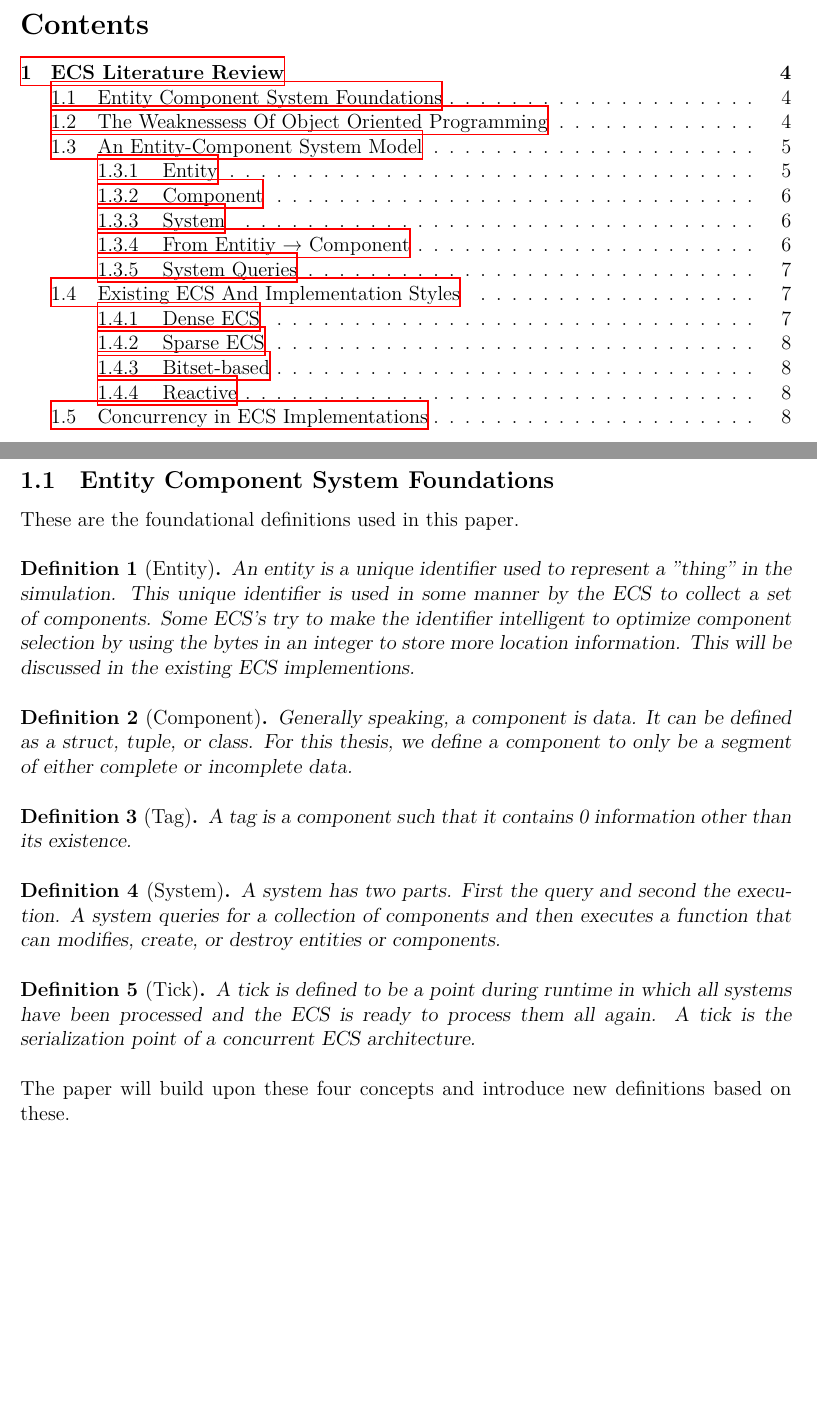
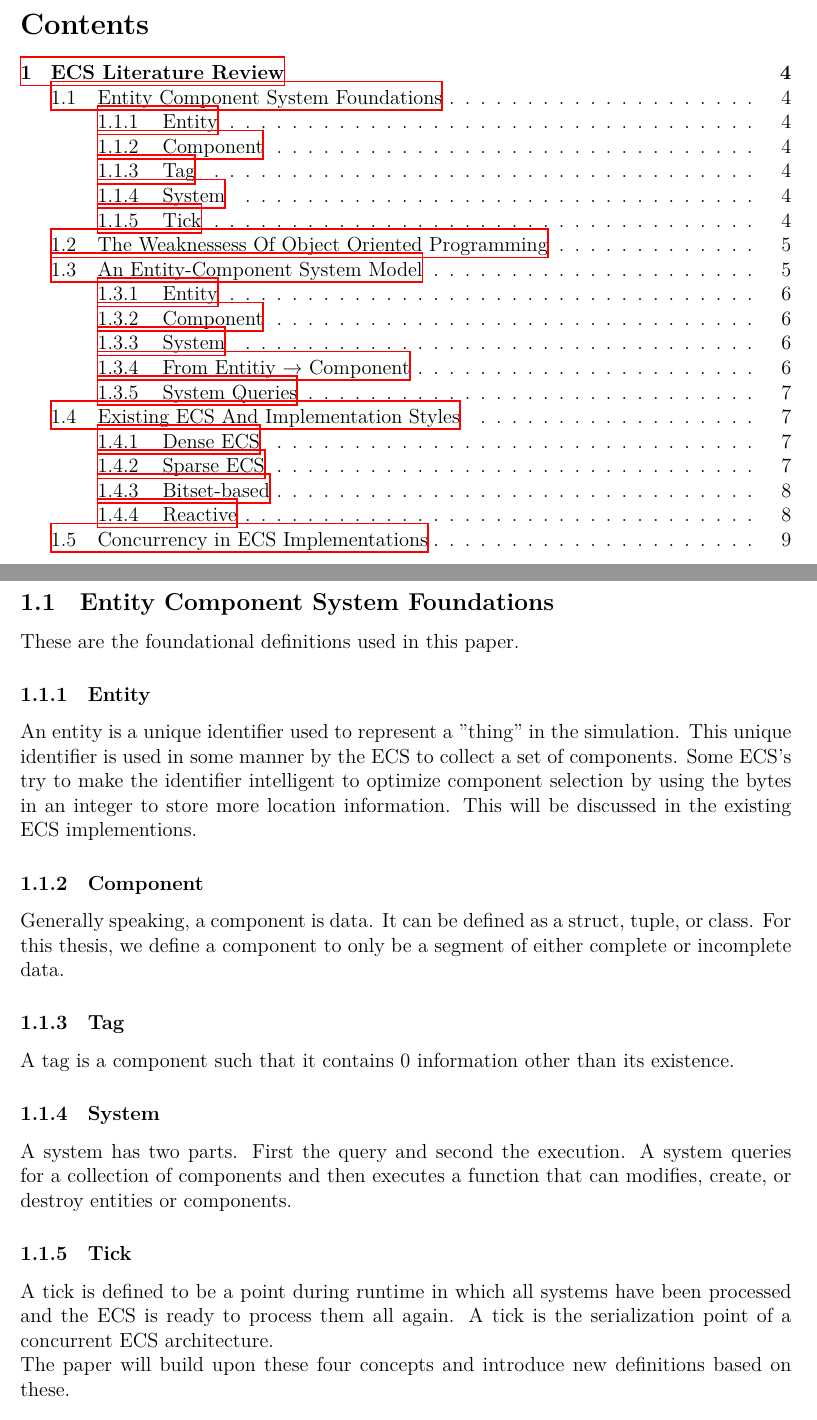
Before and after one commit to EmilChoparinov/GECS-paper, a LaTeX paper (paper/main.tex, which reads paper/ecs-paradigm.tex): two parts of pages 2 and 4 of 16, joined at a grey line, cut so that both start at the same text, the shorter picture padded with empty space. Compiled offline with XeLaTeX.

Commit message:
revisions 1

```diff
--- a/paper/ecs-paradigm.tex
+++ b/paper/ecs-paradigm.tex
@@ -6,22 +6,20 @@ Historically, realtime interactive systems like simulations and game development
 \subsection{Entity Component System Foundations}
 These are the foundational definitions used in this paper.
 
-\begin{tdefn}[Entity]
+\subsubsection{Entity}
     An entity is a unique identifier used to represent a "thing" in the simulation. This unique identifier is used in some manner by the ECS to collect a set of components. Some ECS's try to make the identifier intelligent to optimize component selection by using the bytes in an integer to store more location information. This will be discussed in the existing ECS implementions.
-\end{tdefn}
-\begin{tdefn}[Component]
+
+\subsubsection{Component}
     Generally speaking, a component is data. It can be defined as a struct, tuple, or class. For this thesis, we define a component to only be a segment of either complete or incomplete data.
-\end{tdefn}
-\begin{tdefn}[Tag]
+
+\subsubsection{Tag}
     A tag is a component such that it contains 0 information other than its existence.
-\end{tdefn}
-\begin{tdefn}[System]
+
+\subsubsection{System}
     A system has two parts. First the query and second the execution. A system queries for a collection of components and then executes a function that can modifies, create, or destroy entities or components.
-\end{tdefn}
-\begin{tdefn}[Tick]
+
+\subsubsection{Tick}
     A tick is defined to be a point during runtime in which all systems have been processed and the ECS is ready to process them all again. A tick is the serialization point of a concurrent ECS architecture.
-\end{tdefn}
-
 
 \noindent The paper will build upon these four concepts and introduce new definitions based on these.
 
```
